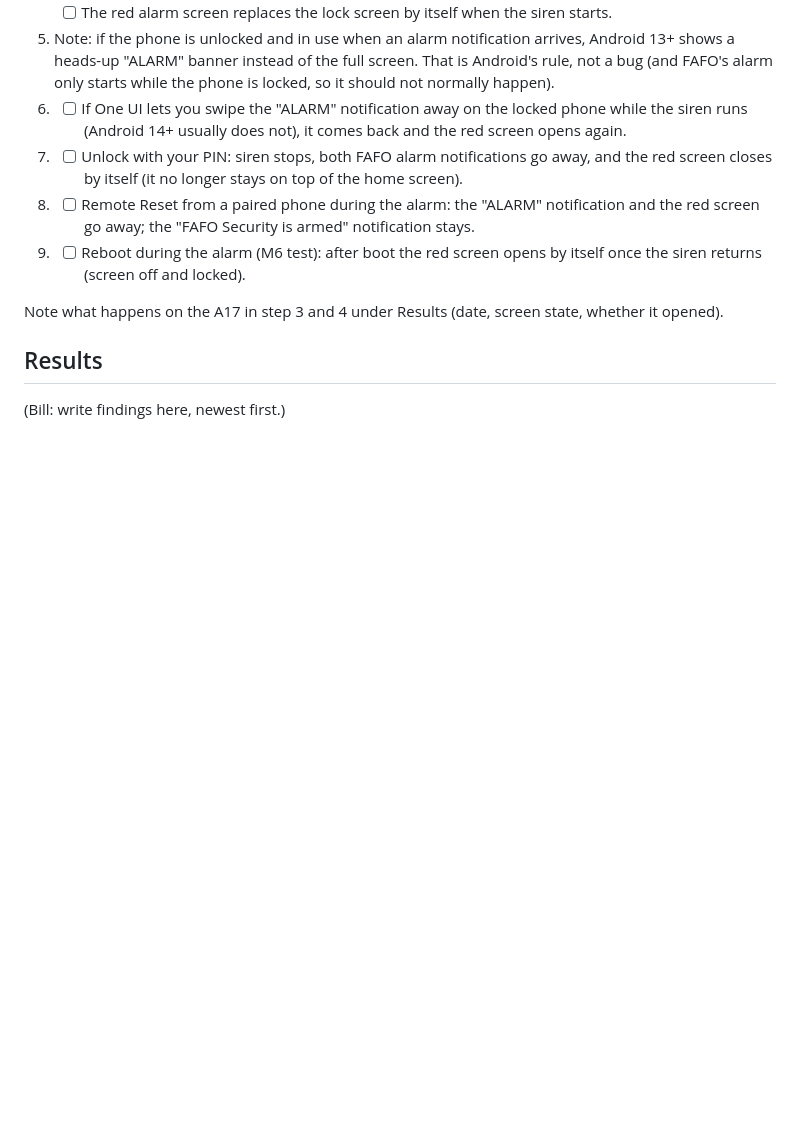
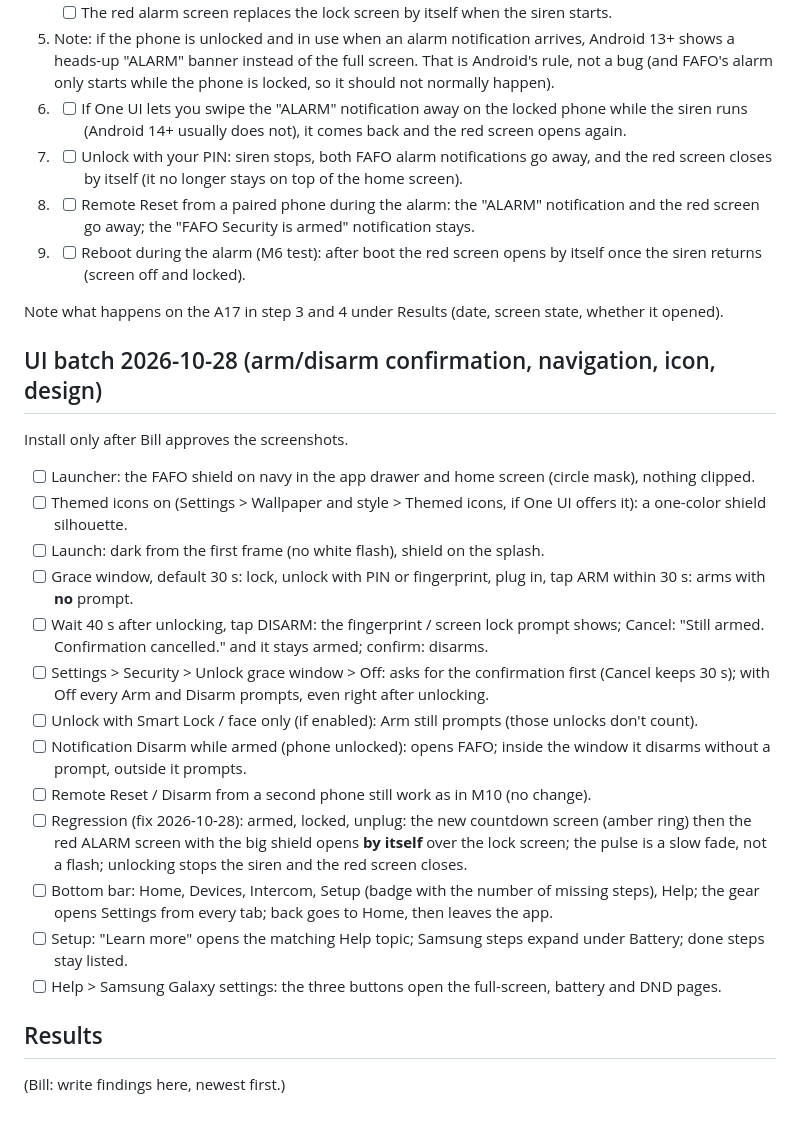
Before and after one commit to CrandellWS/fafo-security, a Markdown page: docs/DEVICE-TESTS.md, the part around the change. Drawn GitHub-style; blank space fills up the shorter version.

Commit message:
Docs: BUILD-STATUS and DEVICE-TESTS for the UI batch
BUILD-STATUS gets the UI batch row and the design choices Bill may want to
change; DEVICE-TESTS gets the A17 steps (launcher and themed icon, grace
window in and out of 30 s, grace Off, Smart Lock, notification Disarm,
alarm screen still opening by itself, navigation, Setup and Help links);
CLAUDE.md lists the screenshot and icon commands.

Co-Authored-By: Claude Opus 5.5 <noreply@anthropic.com>
Claude-Session: https://claude.ai/code/session_01EgKvd5JCKPdXZGNeyeqctz

```diff
--- a/docs/DEVICE-TESTS.md
+++ b/docs/DEVICE-TESTS.md
@@ -188,6 +188,24 @@ Install the new debug APK over the old one (no uninstall needed), then:
 
 Note what happens on the A17 in step 3 and 4 under Results (date, screen state, whether it opened).
 
+## UI batch 2026-10-28 (arm/disarm confirmation, navigation, icon, design)
+
+Install only after Bill approves the screenshots.
+
+- [ ] Launcher: the FAFO shield on navy in the app drawer and home screen (circle mask), nothing clipped.
+- [ ] Themed icons on (Settings > Wallpaper and style > Themed icons, if One UI offers it): a one-color shield silhouette.
+- [ ] Launch: dark from the first frame (no white flash), shield on the splash.
+- [ ] Grace window, default 30 s: lock, unlock with PIN or fingerprint, plug in, tap ARM within 30 s: arms with **no** prompt.
+- [ ] Wait 40 s after unlocking, tap DISARM: the fingerprint / screen lock prompt shows; Cancel: "Still armed. Confirmation cancelled." and it stays armed; confirm: disarms.
+- [ ] Settings > Security > Unlock grace window > Off: asks for the confirmation first (Cancel keeps 30 s); with Off every Arm and Disarm prompts, even right after unlocking.
+- [ ] Unlock with Smart Lock / face only (if enabled): Arm still prompts (those unlocks don't count).
+- [ ] Notification Disarm while armed (phone unlocked): opens FAFO; inside the window it disarms without a prompt, outside it prompts.
+- [ ] Remote Reset / Disarm from a second phone still work as in M10 (no change).
+- [ ] Regression (fix 2026-10-28): armed, locked, unplug: the new countdown screen (amber ring) then the red ALARM screen with the big shield opens **by itself** over the lock screen; the pulse is a slow fade, not a flash; unlocking stops the siren and the red screen closes.
+- [ ] Bottom bar: Home, Devices, Intercom, Setup (badge with the number of missing steps), Help; the gear opens Settings from every tab; back goes to Home, then leaves the app.
+- [ ] Setup: "Learn more" opens the matching Help topic; Samsung steps expand under Battery; done steps stay listed.
+- [ ] Help > Samsung Galaxy settings: the three buttons open the full-screen, battery and DND pages.
+
 ## Results
 
 (Bill: write findings here, newest first.)
```
Also changed, not shown: CLAUDE.md (+2 -0 lines), docs/BUILD-STATUS.md (+5 -0 lines).
